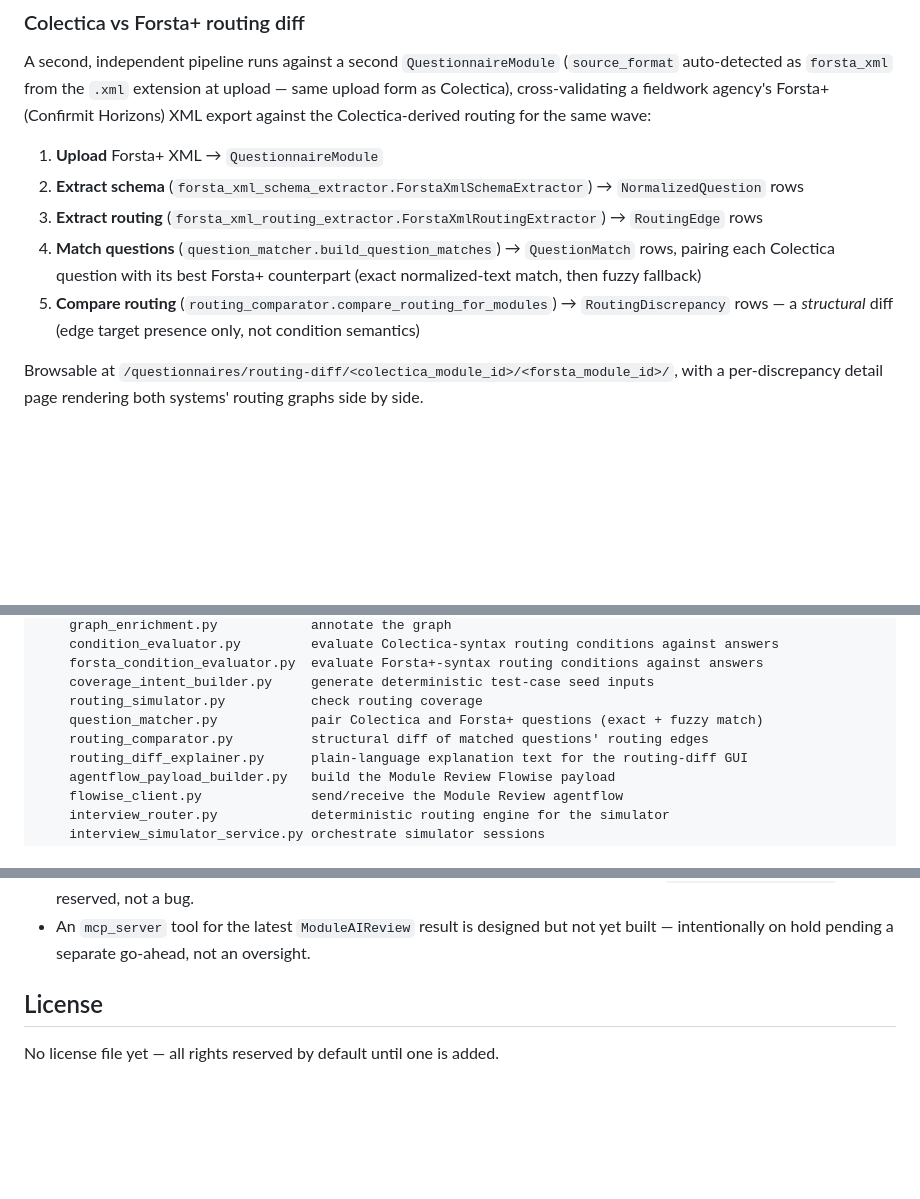
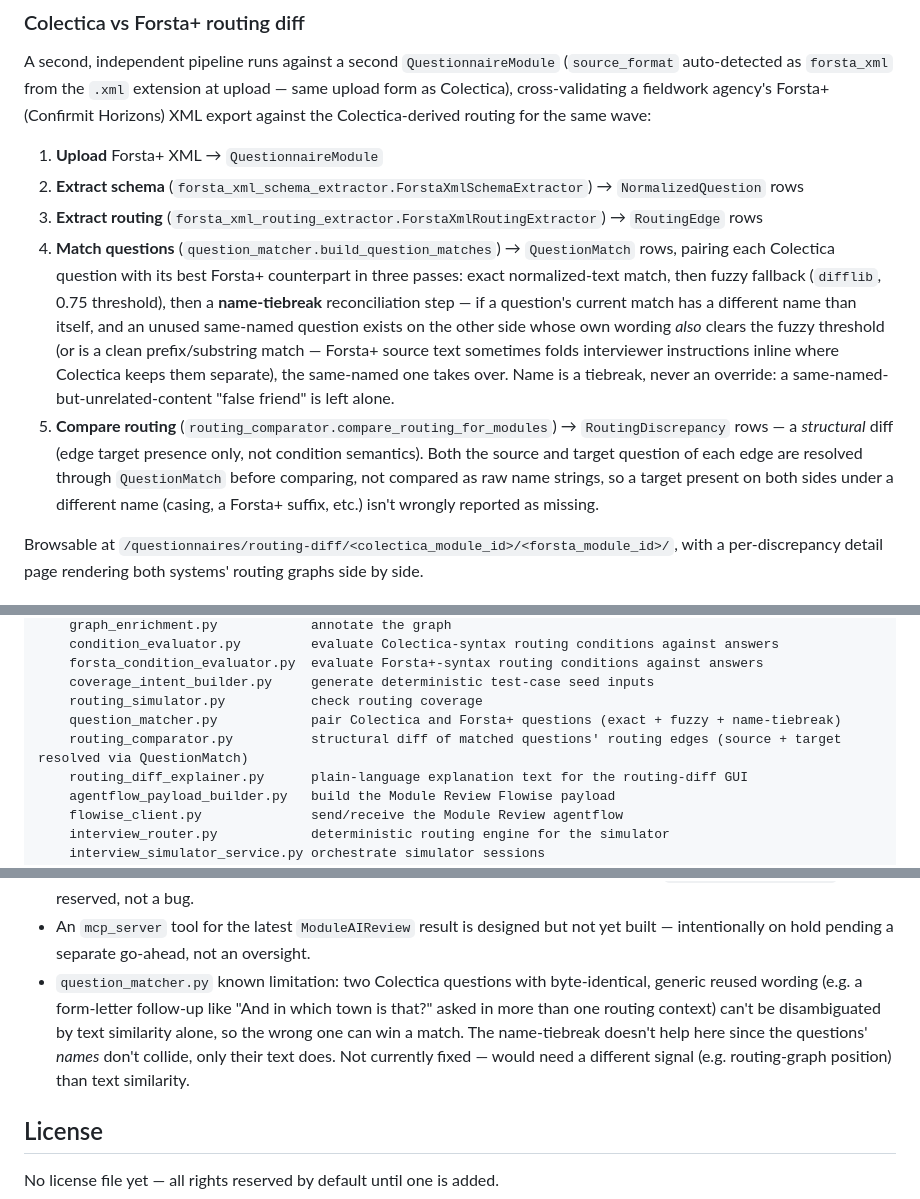
Before and after one commit to amiravarzamani/colectica-forsta-routing-toolkit, a Markdown page: README.md, 3 parts joined by grey strips. Rendered like a GitHub page; blank space fills up the shorter version.

Commit message:
Document the routing-discrepancy matching algorithm in the README

```diff
--- a/README.md
+++ b/README.md
@@ -52,10 +52,19 @@ against the Colectica-derived routing for the same wave:
 2. **Extract schema** (`forsta_xml_schema_extractor.ForstaXmlSchemaExtractor`) → `NormalizedQuestion` rows
 3. **Extract routing** (`forsta_xml_routing_extractor.ForstaXmlRoutingExtractor`) → `RoutingEdge` rows
 4. **Match questions** (`question_matcher.build_question_matches`) → `QuestionMatch` rows, pairing
-   each Colectica question with its best Forsta+ counterpart (exact normalized-text match, then
-   fuzzy fallback)
+   each Colectica question with its best Forsta+ counterpart in three passes: exact
+   normalized-text match, then fuzzy fallback (`difflib`, 0.75 threshold), then a **name-tiebreak**
+   reconciliation step — if a question's current match has a different name than itself, and an
+   unused same-named question exists on the other side whose own wording *also* clears the fuzzy
+   threshold (or is a clean prefix/substring match — Forsta+ source text sometimes folds
+   interviewer instructions inline where Colectica keeps them separate), the same-named one takes
+   over. Name is a tiebreak, never an override: a same-named-but-unrelated-content "false friend"
+   is left alone.
 5. **Compare routing** (`routing_comparator.compare_routing_for_modules`) → `RoutingDiscrepancy`
-   rows — a *structural* diff (edge target presence only, not condition semantics)
+   rows — a *structural* diff (edge target presence only, not condition semantics). Both the
+   source and target question of each edge are resolved through `QuestionMatch` before comparing,
+   not compared as raw name strings, so a target present on both sides under a different name
+   (casing, a Forsta+ suffix, etc.) isn't wrongly reported as missing.
 
 Browsable at `/questionnaires/routing-diff/<colectica_module_id>/<forsta_module_id>/`, with a
 per-discrepancy detail page rendering both systems' routing graphs side by side.
@@ -164,8 +173,8 @@ flowise_questionnaire/
     forsta_condition_evaluator.py  evaluate Forsta+-syntax routing conditions against answers
     coverage_intent_builder.py     generate deterministic test-case seed inputs
     routing_simulator.py           check routing coverage
-    question_matcher.py            pair Colectica and Forsta+ questions (exact + fuzzy match)
-    routing_comparator.py          structural diff of matched questions' routing edges
+    question_matcher.py            pair Colectica and Forsta+ questions (exact + fuzzy + name-tiebreak)
+    routing_comparator.py          structural diff of matched questions' routing edges (source + target resolved via QuestionMatch)
     routing_diff_explainer.py      plain-language explanation text for the routing-diff GUI
     agentflow_payload_builder.py   build the Module Review Flowise payload
     flowise_client.py              send/receive the Module Review agentflow
@@ -224,6 +233,12 @@ is a plain-language audit of god nodes, surprising connections, and suggested qu
   currently produced by `routing_comparator.py` — reserved, not a bug.
 - An `mcp_server` tool for the latest `ModuleAIReview` result is designed but not yet built —
   intentionally on hold pending a separate go-ahead, not an oversight.
+- `question_matcher.py` known limitation: two Colectica questions with byte-identical, generic
+  reused wording (e.g. a form-letter follow-up like "And in which town is that?" asked in more
+  than one routing context) can't be disambiguated by text similarity alone, so the wrong one can
+  win a match. The name-tiebreak doesn't help here since the questions' *names* don't collide,
+  only their text does. Not currently fixed — would need a different signal (e.g. routing-graph
+  position) than text similarity.
 
 ## License
 
```
